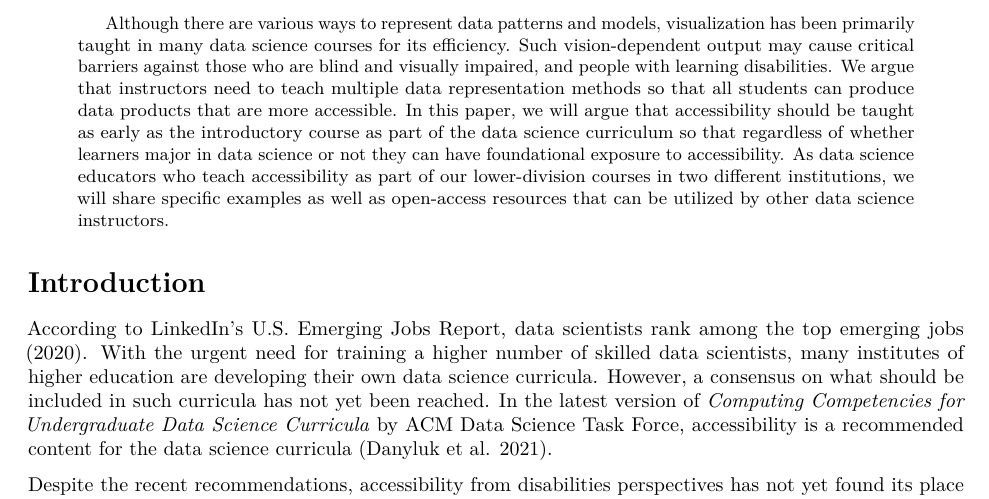
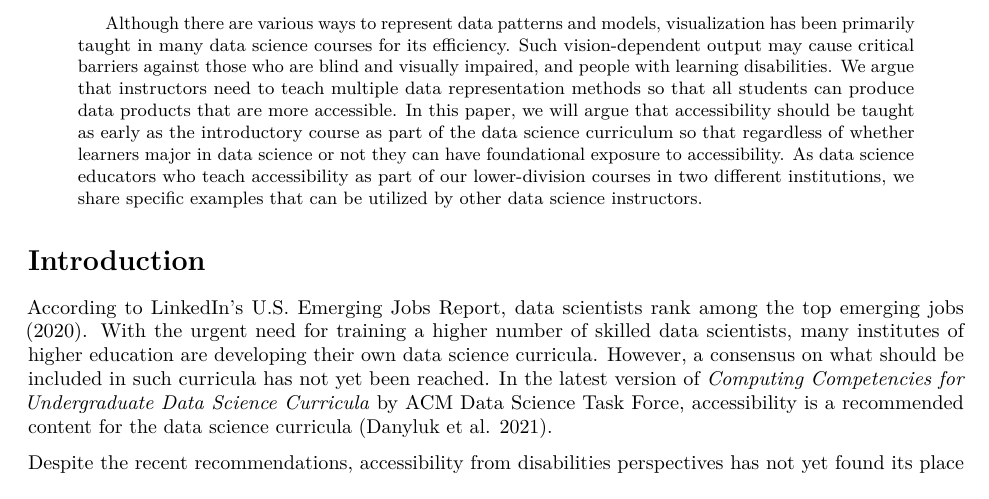
Before and after one commit to jooyoungseo/teaching-accessibility-manuscript, an R Markdown document (manuscript.Rmd): part of page 1 of 10, cut so that both start at the same text. Rendered offline with R 4.5, knitr and Pandoc, then LaTeX, with nearby package versions; drawn as R Markdown's standard PDF in place of the format the file asks for; some code elsewhere in the file could not run offline.

Commit message:
update abstract from talk to manuscript

```diff
--- a/manuscript.Rmd
+++ b/manuscript.Rmd
@@ -19,7 +19,7 @@ affiliation:
   institution: "Department of Statistics, University of California Irvine"
 
 abstract: |
-  Although there are various ways to represent data patterns and models, visualization has been primarily taught in many data science courses for its efficiency. Such vision-dependent output may cause critical barriers against those who are blind and visually impaired, and people with learning disabilities. We argue that instructors need to teach multiple data representation methods so that all students can produce data products that are more accessible. In this paper, we will argue that accessibility should be taught as early as the introductory course as part of the data science curriculum so that regardless of whether learners major in data science or not they can have foundational exposure to accessibility. As data science educators who teach accessibility as part of our lower-division courses in two different institutions, we will share specific examples as well as open-access resources that can be utilized by other data science instructors.
+  Although there are various ways to represent data patterns and models, visualization has been primarily taught in many data science courses for its efficiency. Such vision-dependent output may cause critical barriers against those who are blind and visually impaired, and people with learning disabilities. We argue that instructors need to teach multiple data representation methods so that all students can produce data products that are more accessible. In this paper, we will argue that accessibility should be taught as early as the introductory course as part of the data science curriculum so that regardless of whether learners major in data science or not they can have foundational exposure to accessibility. As data science educators who teach accessibility as part of our lower-division courses in two different institutions, we share specific examples that can be utilized by other data science instructors.
 keywords:
   - Data representations
   - Curriculum
```
